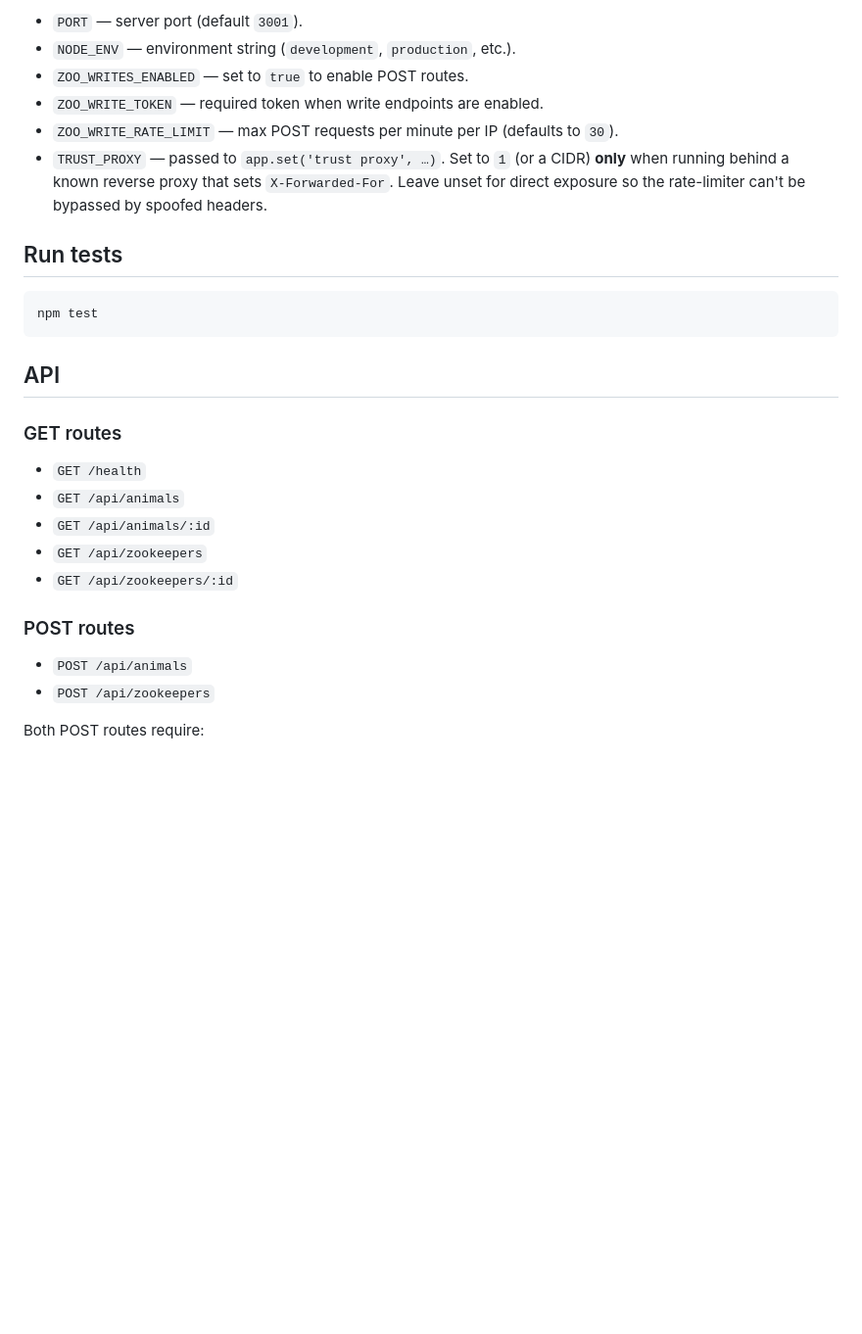
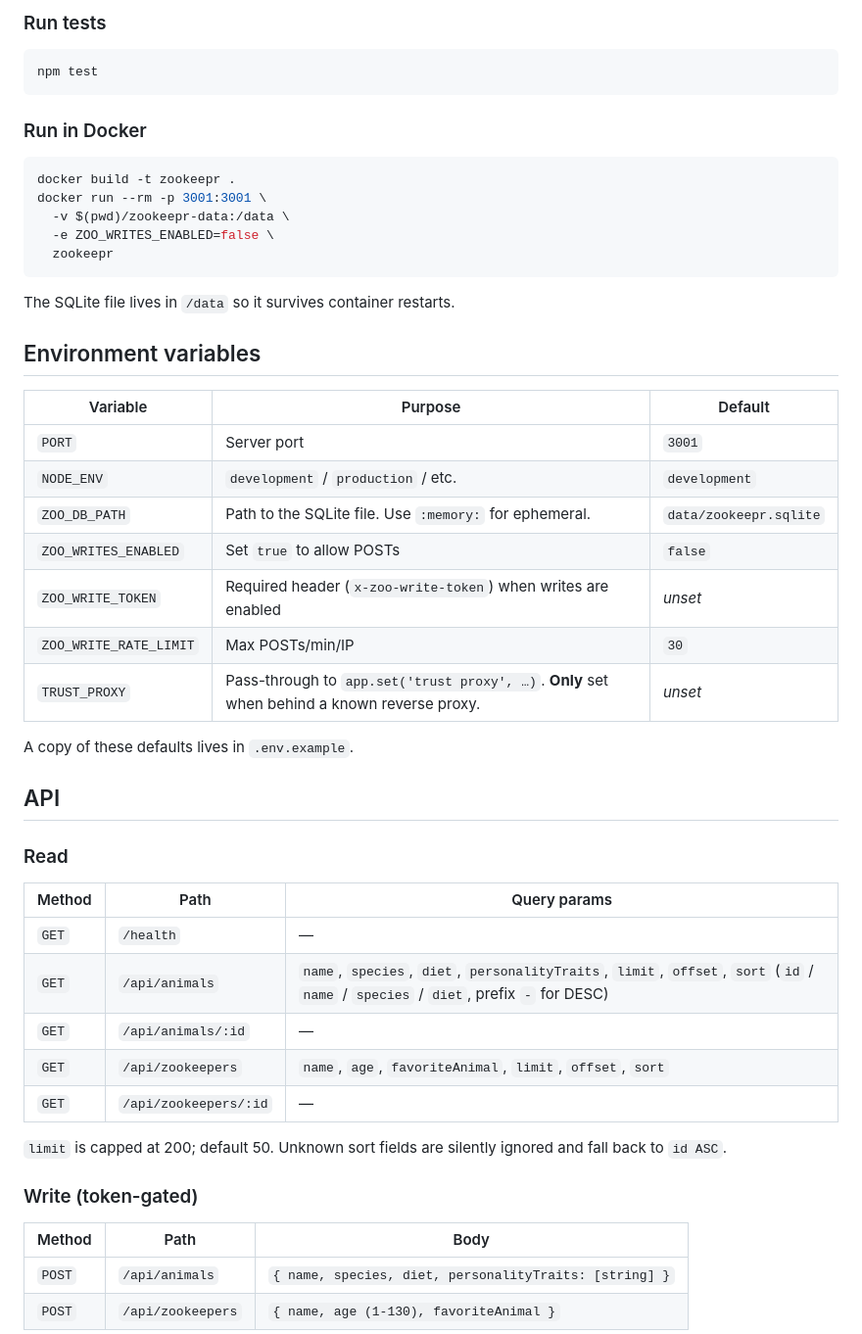
Before and after one commit to coleyrockin/ZooKeepr, a Markdown page: README.md, the part around the change printed below. Shown: that part at 98% size. GitHub-like rendering; blank space fills up the shorter version.

````diff
--- a/README.md
+++ b/README.md
@@ -75,31 +52,54 @@ Create a `.env` file from `.env.example`.
 
-- `PORT` — server port (default `3001`).
-- `NODE_ENV` — environment string (`development`, `production`, etc.).
-- `ZOO_WRITES_ENABLED` — set to `true` to enable POST routes.
-- `ZOO_WRITE_TOKEN` — required token when write endpoints are enabled.
-- `ZOO_WRITE_RATE_LIMIT` — max POST requests per minute per IP (defaults to `30`).
-- `TRUST_PROXY` — passed to `app.set('trust proxy', …)`. Set to `1` (or a CIDR) **only** when running behind a known reverse proxy that sets `X-Forwarded-For`. Leave unset for direct exposure so the rate-limiter can't be bypassed by spoofed headers.
-
-## Run tests
+### Run tests
 
 ```bash
 npm test
 ```
 
+### Run in Docker
+
+```bash
+docker build -t zookeepr .
+docker run --rm -p 3001:3001 \
+  -v $(pwd)/zookeepr-data:/data \
+  -e ZOO_WRITES_ENABLED=false \
+  zookeepr
+```
+
+The SQLite file lives in `/data` so it survives container restarts.
+
+## Environment variables
+
+| Variable | Purpose | Default |
+|----------|---------|---------|
+| `PORT` | Server port | `3001` |
+| `NODE_ENV` | `development` / `production` / etc. | `development` |
+| `ZOO_DB_PATH` | Path to the SQLite file. Use `:memory:` for ephemeral. | `data/zookeepr.sqlite` |
+| `ZOO_WRITES_ENABLED` | Set `true` to allow POSTs | `false` |
+| `ZOO_WRITE_TOKEN` | Required header (`x-zoo-write-token`) when writes are enabled | _unset_ |
+| `ZOO_WRITE_RATE_LIMIT` | Max POSTs/min/IP | `30` |
+| `TRUST_PROXY` | Pass-through to `app.set('trust proxy', …)`. **Only** set when behind a known reverse proxy. | _unset_ |
+
+A copy of these defaults lives in `.env.example`.
+
 ## API
 
-### GET routes
+### Read
 
-- `GET /health`
-- `GET /api/animals`
-- `GET /api/animals/:id`
-- `GET /api/zookeepers`
-- `GET /api/zookeepers/:id`
+| Method | Path | Query params |
+|--------|------|--------------|
+| `GET` | `/health` | — |
+| `GET` | `/api/animals` | `name`, `species`, `diet`, `personalityTraits`, `limit`, `offset`, `sort` (`id` / `name` / `species` / `diet`, prefix `-` for DESC) |
+| `GET` | `/api/animals/:id` | — |
+| `GET` | `/api/zookeepers` | `name`, `age`, `favoriteAnimal`, `limit`, `offset`, `sort` |
+| `GET` | `/api/zookeepers/:id` | — |
 
-### POST routes
+`limit` is capped at 200; default 50. Unknown sort fields are silently ignored and fall back to `id ASC`.
 
-- `POST /api/animals`
-- `POST /api/zookeepers`
+### Write (token-gated)
 
-Both POST routes require:
+| Method | Path | Body |
+|--------|------|------|
+| `POST` | `/api/animals` | `{ name, species, diet, personalityTraits: [string] }` |
+| `POST` | `/api/zookeepers` | `{ name, age (1-130), favoriteAnimal }` |
 
````
Also changed, not shown: other parts of README.md (+91 -91 lines), public/assets/images/zookeepr-zookeepers.png (added), 17 other files.
